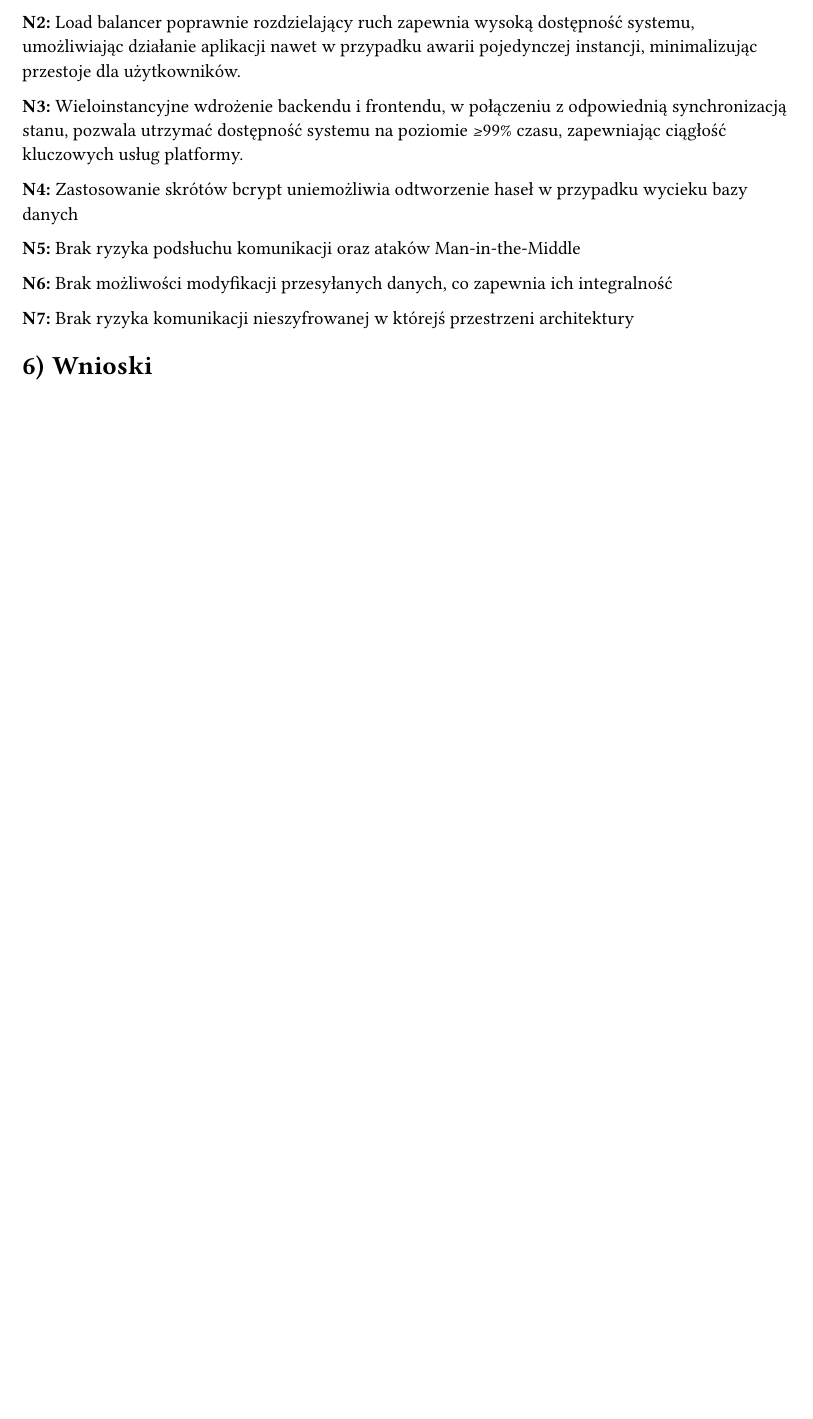
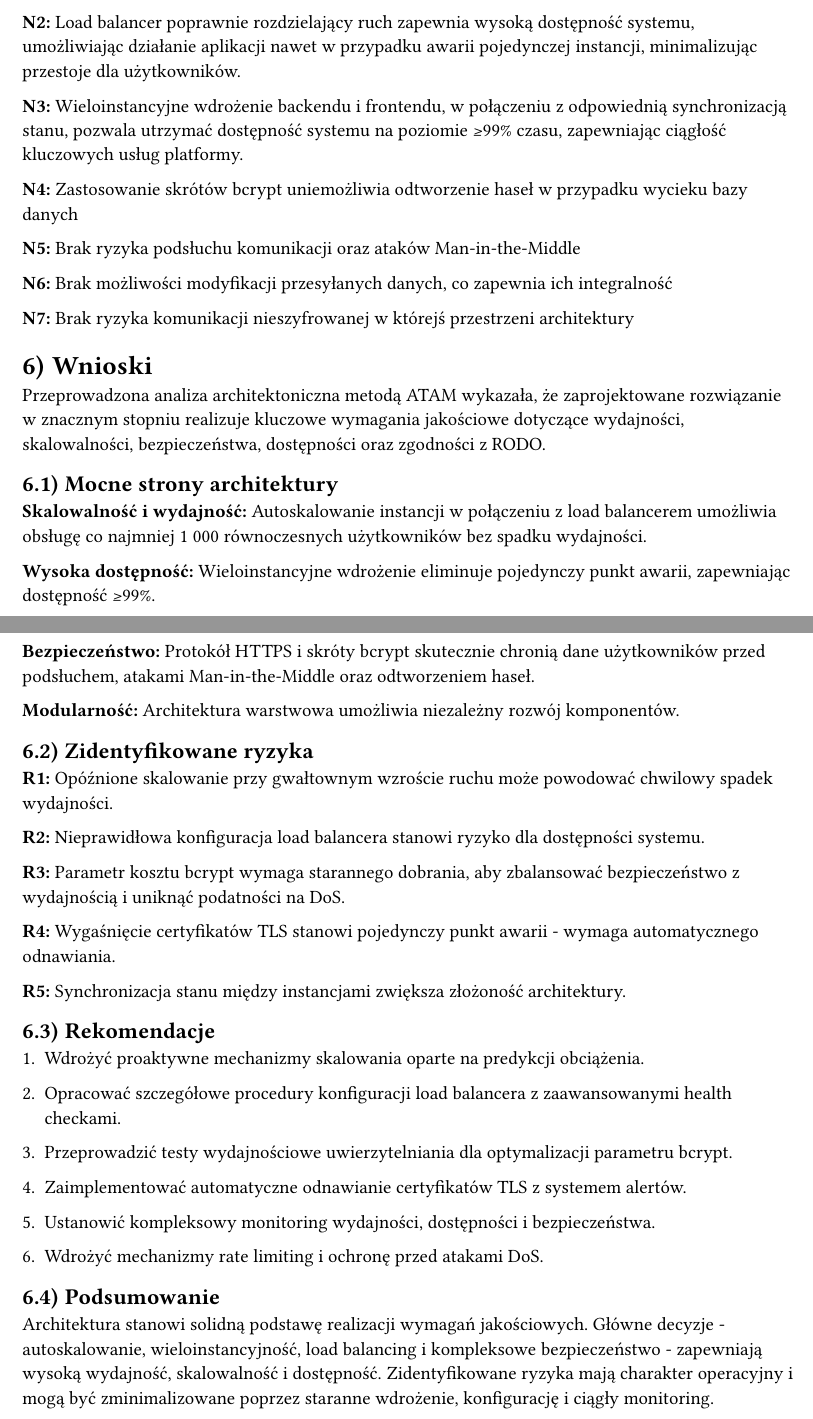
Before and after one commit to kamil-wojcieszak/projektowanie_systemow_informatycznych, a Typst document (e3_report/_report.typ, which reads e3_report/06_Wnioski.typ): part of page 7 of 7 before the commit and two parts of pages 7 and 8 of 8 after it, the two joined at a grey line, cut so that both start at the same text, the shorter picture padded with empty space. Compiled offline with Typst 0.15.

Commit message:
Add architectural analysis, strengths, risks, recommendations, and summary to Wnioski

```diff
--- a/e3_report/06_Wnioski.typ
+++ b/e3_report/06_Wnioski.typ
@@ -1 +1,43 @@
 = Wnioski
+
+Przeprowadzona analiza architektoniczna metodą ATAM wykazała, że zaprojektowane rozwiązanie w znacznym stopniu realizuje kluczowe wymagania jakościowe dotyczące wydajności, skalowalności, bezpieczeństwa, dostępności oraz zgodności z RODO.
+
+== Mocne strony architektury
+
+*Skalowalność i wydajność:* Autoskalowanie instancji w połączeniu z load balancerem umożliwia obsługę co najmniej 1 000 równoczesnych użytkowników bez spadku wydajności.
+
+*Wysoka dostępność:* Wieloinstancyjne wdrożenie eliminuje pojedynczy punkt awarii, zapewniając dostępność ≥99%.
+
+*Bezpieczeństwo:* Protokół HTTPS i skróty bcrypt skutecznie chronią dane użytkowników przed podsłuchem, atakami Man-in-the-Middle oraz odtworzeniem haseł.
+
+*Modularność:* Architektura warstwowa umożliwia niezależny rozwój komponentów.
+
+== Zidentyfikowane ryzyka
+
+*R1:* Opóźnione skalowanie przy gwałtownym wzroście ruchu może powodować chwilowy spadek wydajności.
+
+*R2:* Nieprawidłowa konfiguracja load balancera stanowi ryzyko dla dostępności systemu.
+
+*R3:* Parametr kosztu bcrypt wymaga starannego dobrania, aby zbalansować bezpieczeństwo z wydajnością i uniknąć podatności na DoS.
+
+*R4:* Wygaśnięcie certyfikatów TLS stanowi pojedynczy punkt awarii - wymaga automatycznego odnawiania.
+
+*R5:* Synchronizacja stanu między instancjami zwiększa złożoność architektury.
+
+== Rekomendacje
+
+1. Wdrożyć proaktywne mechanizmy skalowania oparte na predykcji obciążenia.
+
+2. Opracować szczegółowe procedury konfiguracji load balancera z zaawansowanymi health checkami.
+
+3. Przeprowadzić testy wydajnościowe uwierzytelniania dla optymalizacji parametru bcrypt.
+
+4. Zaimplementować automatyczne odnawianie certyfikatów TLS z systemem alertów.
+
+5. Ustanowić kompleksowy monitoring wydajności, dostępności i bezpieczeństwa.
+
+6. Wdrożyć mechanizmy rate limiting i ochronę przed atakami DoS.
+
+== Podsumowanie
+
+Architektura stanowi solidną podstawę realizacji wymagań jakościowych. Główne decyzje - autoskalowanie, wieloinstancyjność, load balancing i kompleksowe bezpieczeństwo - zapewniają wysoką wydajność, skalowalność i dostępność. Zidentyfikowane ryzyka mają charakter operacyjny i mogą być zminimalizowane poprzez staranne wdrożenie, konfigurację i ciągły monitoring.
```
